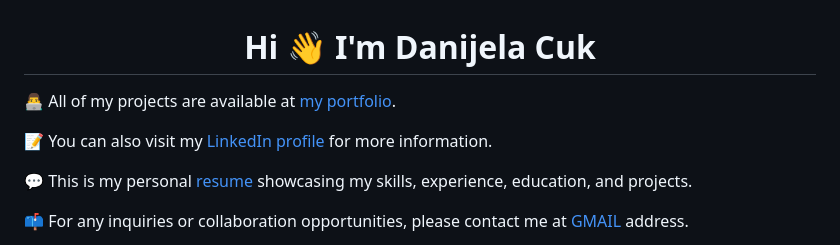
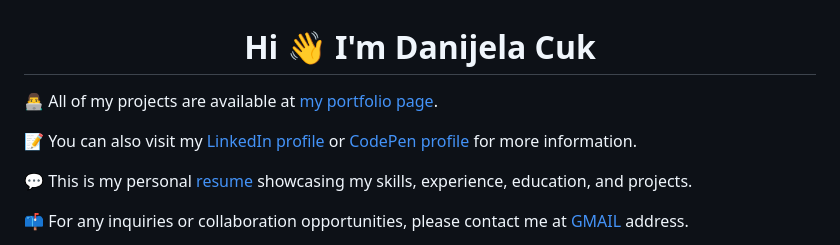
Before and after one commit to cuk-danijela/cuk-danijela, a Markdown page: README.md, the part around one of its changes. Drawn GitHub-style.

```diff
--- a/README.md
+++ b/README.md
@@ -2,9 +2,9 @@
 
 
 
-👨‍💻 All of my projects are available at [my portfolio](https://cuk-danijela.github.io/).
+👨‍💻 All of my projects are available at [my portfolio page](https://cuk-danijela.github.io/).
 
-📝 You can also visit my [LinkedIn profile](https://www.linkedin.com/in/danijela-cuk-1990/) for more information.
+📝 You can also visit my [LinkedIn profile](https://www.linkedin.com/in/danijela-cuk-1990/) or [CodePen profile](https://codepen.io/cuk-danijela) for more information.
 
 💬 This is my personal [resume](https://github.com/cuk-danijela/cuk-danijela/blob/master/Cuk-Danijela-CV.pdf) showcasing my skills, experience, education, and projects.
 
```
Also changed, not shown: other parts of README.md (+0 -6 lines).
